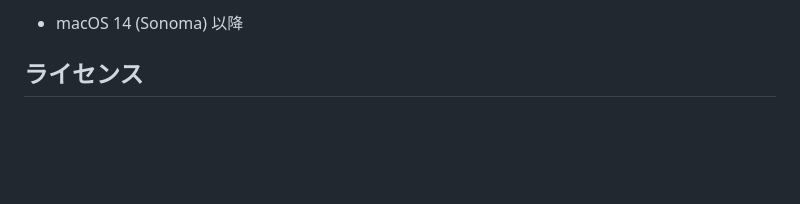
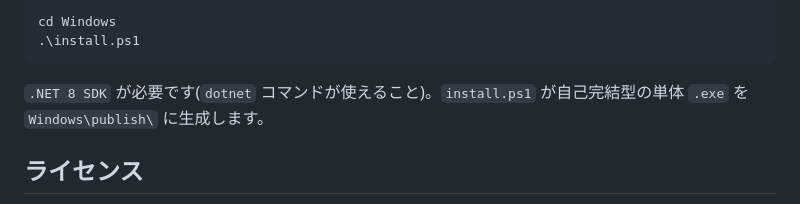
Before and after one commit to pisukarii/resource-manager-for-grandma, a Markdown page: README.md, the part around one of its changes. Rendered like a GitHub page; blank space fills up the shorter version.

````diff
--- a/README.md
+++ b/README.md
@@ -44,5 +64,10 @@ xcodegen generate
 
-- macOS 14 (Sonoma) 以降
+```powershell
+cd Windows
+.\install.ps1
+```
+
+`.NET 8 SDK` が必要です(`dotnet` コマンドが使えること)。`install.ps1` が自己完結型の単体 `.exe` を `Windows\publish\` に生成します。
 
 ## ライセンス
 
````
Also changed, not shown: other parts of README.md (+36 -16 lines).
